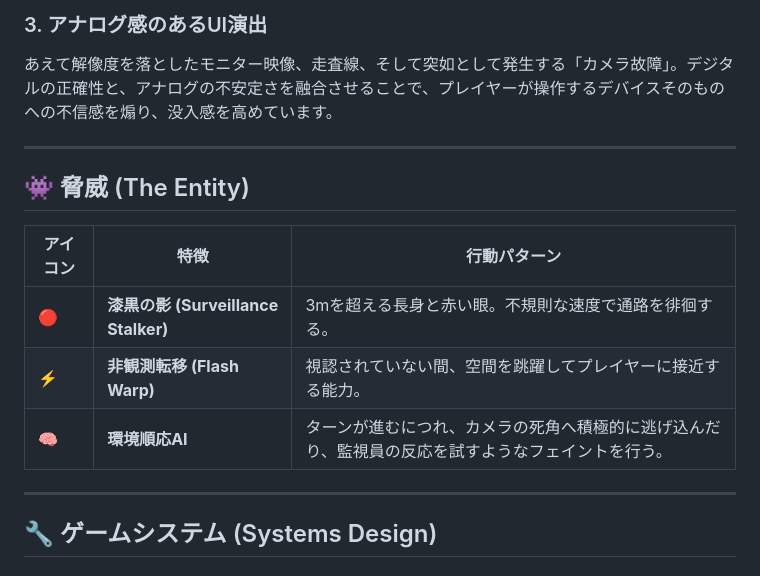
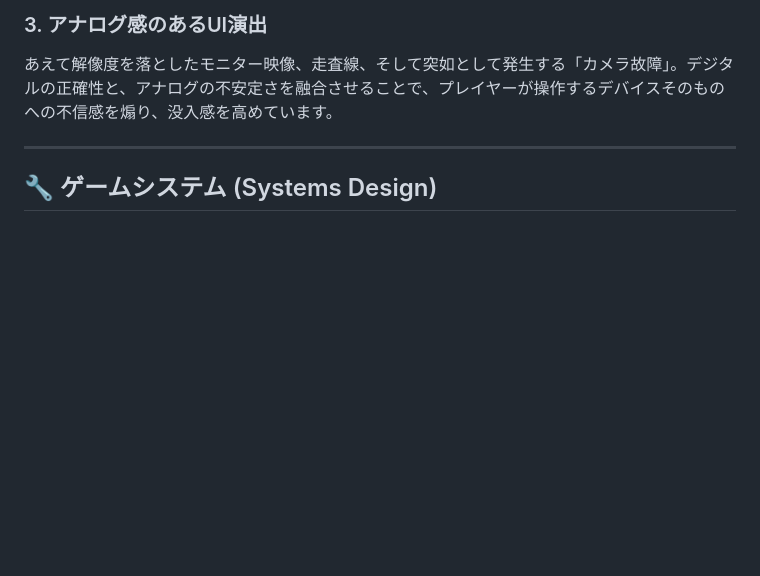
Before and after one commit to YUSEITASHIRO/SECURITY-MONITOR-SURVIVAL, a Markdown page: README.md, the part around the change. Drawn GitHub-style; blank space fills up the shorter version.

```diff
--- a/README.md
+++ b/README.md
@@ -46,16 +46,6 @@
 
 ### 3. アナログ感のあるUI演出
 あえて解像度を落としたモニター映像、走査線、そして突如として発生する「カメラ故障」。デジタルの正確性と、アナログの不安定さを融合させることで、プレイヤーが操作するデバイスそのものへの不信感を煽り、没入感を高めています。
-
----
-
-## 👾 脅威 (The Entity)
-
-| アイコン | 特徴 | 行動パターン |
-|----------|--------|--------------|
-| 🔴 | **漆黒の影 (Surveillance Stalker)** | 3mを超える長身と赤い眼。不規則な速度で通路を徘徊する。 |
-| ⚡ | **非観測転移 (Flash Warp)** | 視認されていない間、空間を跳躍してプレイヤーに接近する能力。 |
-| 🧠 | **環境順応AI** | ターンが進むにつれ、カメラの死角へ積極的に逃げ込んだり、監視員の反応を試すようなフェイントを行う。 |
 
 ---
 
```
